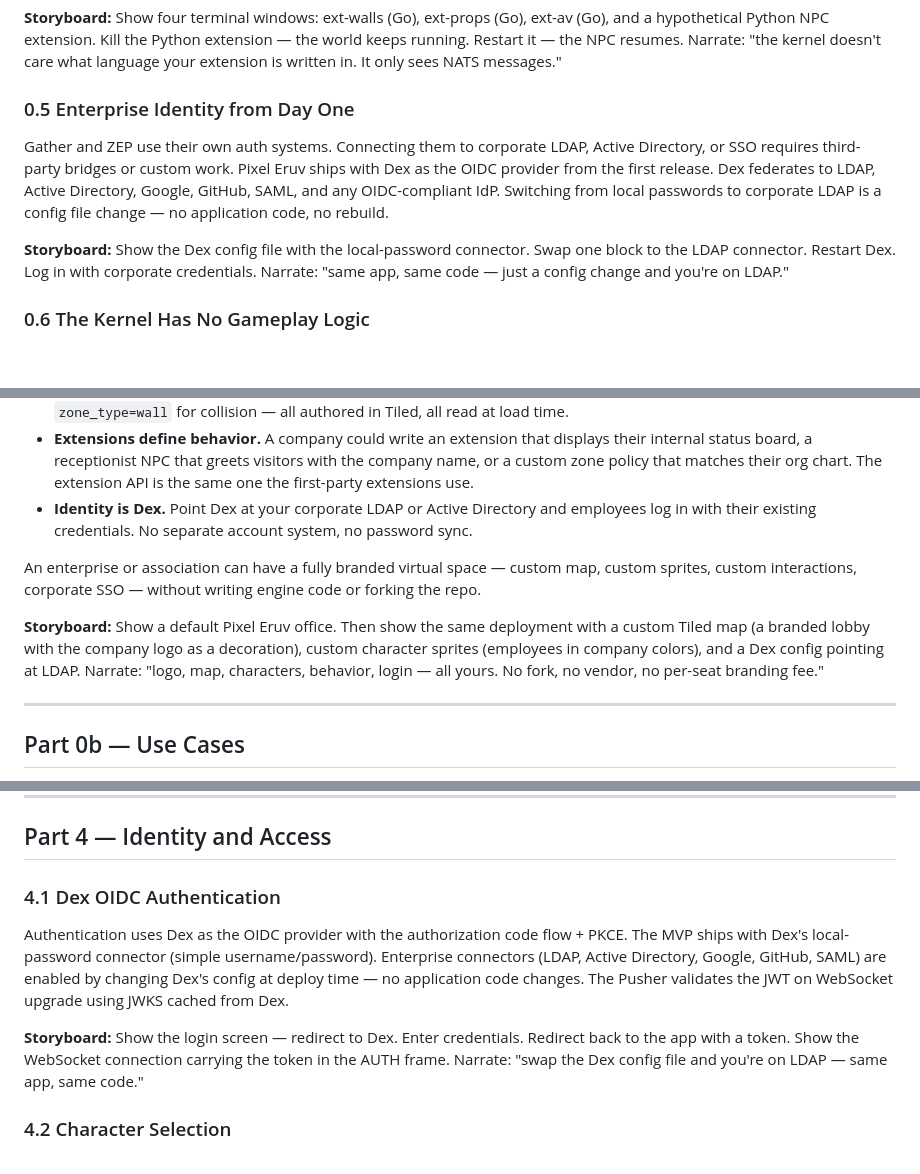
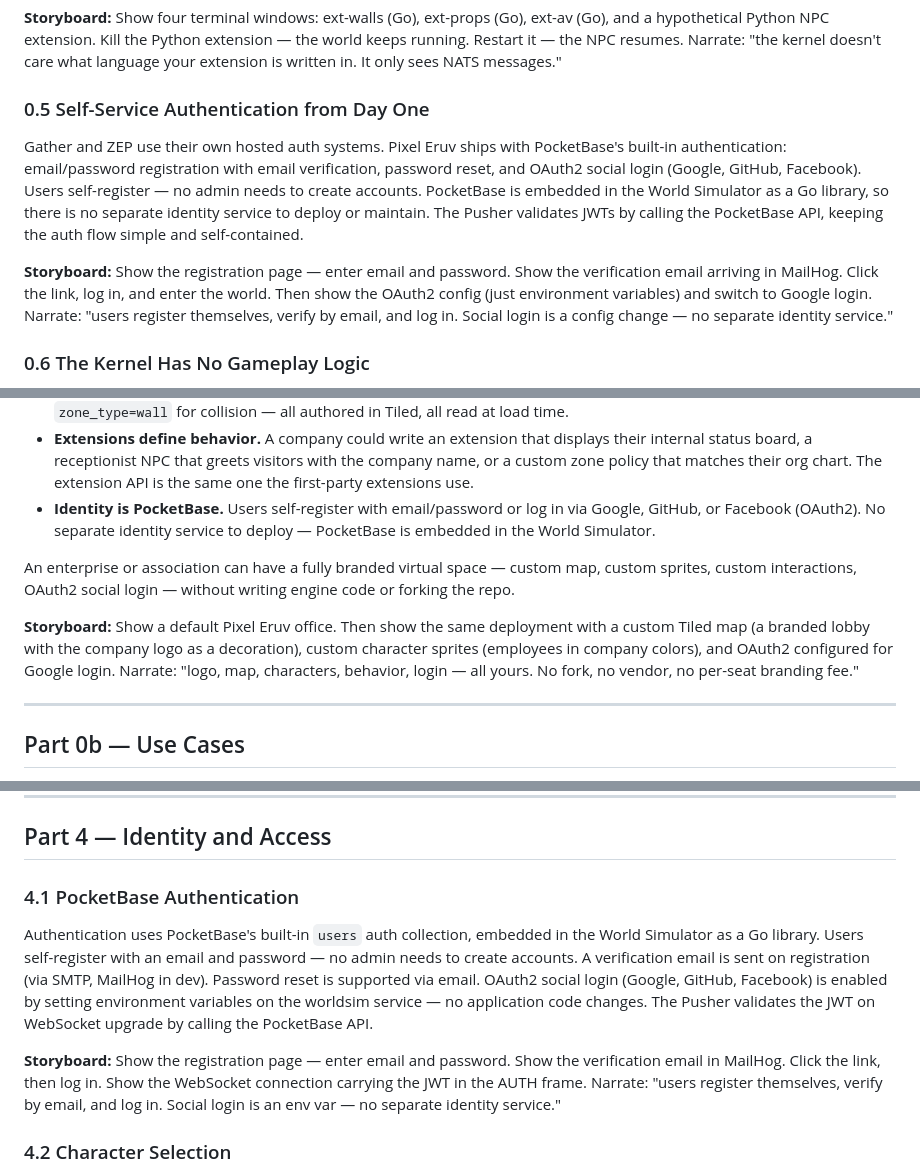
Before and after one commit to lstep/PixelEruv, a Markdown page: documentation/features.md, 3 parts joined by grey strips. Drawn GitHub-style; blank space fills up the shorter version.

Commit message:
docs: update features.md — replace Dex/OIDC/Traefik with PocketBase auth/nginx

```diff
--- a/documentation/features.md
+++ b/documentation/features.md
@@ -112,20 +112,23 @@ Python extension — the world keeps running. Restart it — the NPC
 resumes. Narrate: "the kernel doesn't care what language your extension
 is written in. It only sees NATS messages."
 
-### 0.5 Enterprise Identity from Day One
+### 0.5 Self-Service Authentication from Day One
 
-Gather and ZEP use their own auth systems. Connecting them to corporate
-LDAP, Active Directory, or SSO requires third-party bridges or custom
-work. Pixel Eruv ships with Dex as the OIDC provider from the first
-release. Dex federates to LDAP, Active Directory, Google, GitHub,
-SAML, and any OIDC-compliant IdP. Switching from local passwords to
-corporate LDAP is a config file change — no application code, no
-rebuild.
+Gather and ZEP use their own hosted auth systems. Pixel Eruv ships with
+PocketBase's built-in authentication: email/password registration with
+email verification, password reset, and OAuth2 social login (Google,
+GitHub, Facebook). Users self-register — no admin needs to create
+accounts. PocketBase is embedded in the World Simulator as a Go library,
+so there is no separate identity service to deploy or maintain. The
+Pusher validates JWTs by calling the PocketBase API, keeping the auth
+flow simple and self-contained.
 
-**Storyboard:** Show the Dex config file with the local-password
-connector. Swap one block to the LDAP connector. Restart Dex. Log in
-with corporate credentials. Narrate: "same app, same code — just a
-config change and you're on LDAP."
+**Storyboard:** Show the registration page — enter email and password.
+Show the verification email arriving in MailHog. Click the link, log in,
+and enter the world. Then show the OAuth2 config (just environment
+variables) and switch to Google login. Narrate: "users register
+themselves, verify by email, and log in. Social login is a config
+change — no separate identity service."
 
 ### 0.6 The Kernel Has No Gameplay Logic
 
@@ -211,18 +214,19 @@ Pixel Eruv is yours, so customization goes as deep as you want:
   greets visitors with the company name, or a custom zone policy that
   matches their org chart. The extension API is the same one the
   first-party extensions use.
-- **Identity is Dex.** Point Dex at your corporate LDAP or Active
-  Directory and employees log in with their existing credentials. No
-  separate account system, no password sync.
+- **Identity is PocketBase.** Users self-register with email/password
+  or log in via Google, GitHub, or Facebook (OAuth2). No separate
+  identity service to deploy — PocketBase is embedded in the World
+  Simulator.
 
 An enterprise or association can have a fully branded virtual space —
-custom map, custom sprites, custom interactions, corporate SSO —
+custom map, custom sprites, custom interactions, OAuth2 social login —
 without writing engine code or forking the repo.
 
 **Storyboard:** Show a default Pixel Eruv office. Then show the same
 deployment with a custom Tiled map (a branded lobby with the company
 logo as a decoration), custom character sprites (employees in company
-colors), and a Dex config pointing at LDAP. Narrate: "logo, map,
+colors), and OAuth2 configured for Google login. Narrate: "logo, map,
 characters, behavior, login — all yours. No fork, no vendor, no
 per-seat branding fee."
 
@@ -864,19 +868,22 @@ extension."
 
 ## Part 4 — Identity and Access
 
-### 4.1 Dex OIDC Authentication
+### 4.1 PocketBase Authentication
 
-Authentication uses Dex as the OIDC provider with the authorization
-code flow + PKCE. The MVP ships with Dex's local-password connector
-(simple username/password). Enterprise connectors (LDAP, Active
-Directory, Google, GitHub, SAML) are enabled by changing Dex's config
-at deploy time — no application code changes. The Pusher validates the
-JWT on WebSocket upgrade using JWKS cached from Dex.
+Authentication uses PocketBase's built-in `users` auth collection,
+embedded in the World Simulator as a Go library. Users self-register
+with an email and password — no admin needs to create accounts. A
+verification email is sent on registration (via SMTP, MailHog in dev).
+Password reset is supported via email. OAuth2 social login (Google,
+GitHub, Facebook) is enabled by setting environment variables on the
+worldsim service — no application code changes. The Pusher validates
+the JWT on WebSocket upgrade by calling the PocketBase API.
 
-**Storyboard:** Show the login screen — redirect to Dex. Enter
-credentials. Redirect back to the app with a token. Show the WebSocket
-connection carrying the token in the AUTH frame. Narrate: "swap the
-Dex config file and you're on LDAP — same app, same code."
+**Storyboard:** Show the registration page — enter email and password.
+Show the verification email in MailHog. Click the link, then log in.
+Show the WebSocket connection carrying the JWT in the AUTH frame.
+Narrate: "users register themselves, verify by email, and log in.
+Social login is an env var — no separate identity service."
 
 ### 4.2 Character Selection
 
```
Also changed, not shown: other parts of documentation/features.md (+9 -9 lines).
